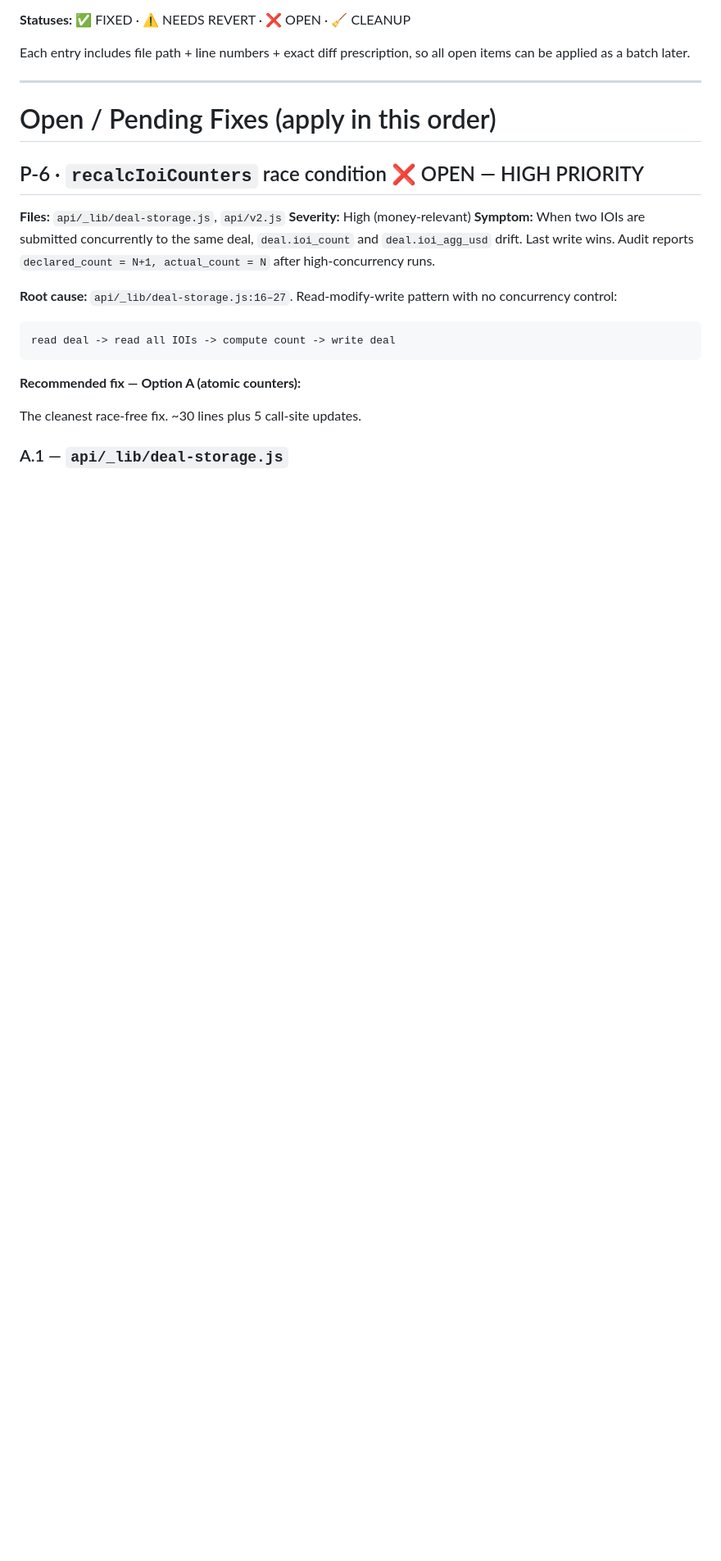
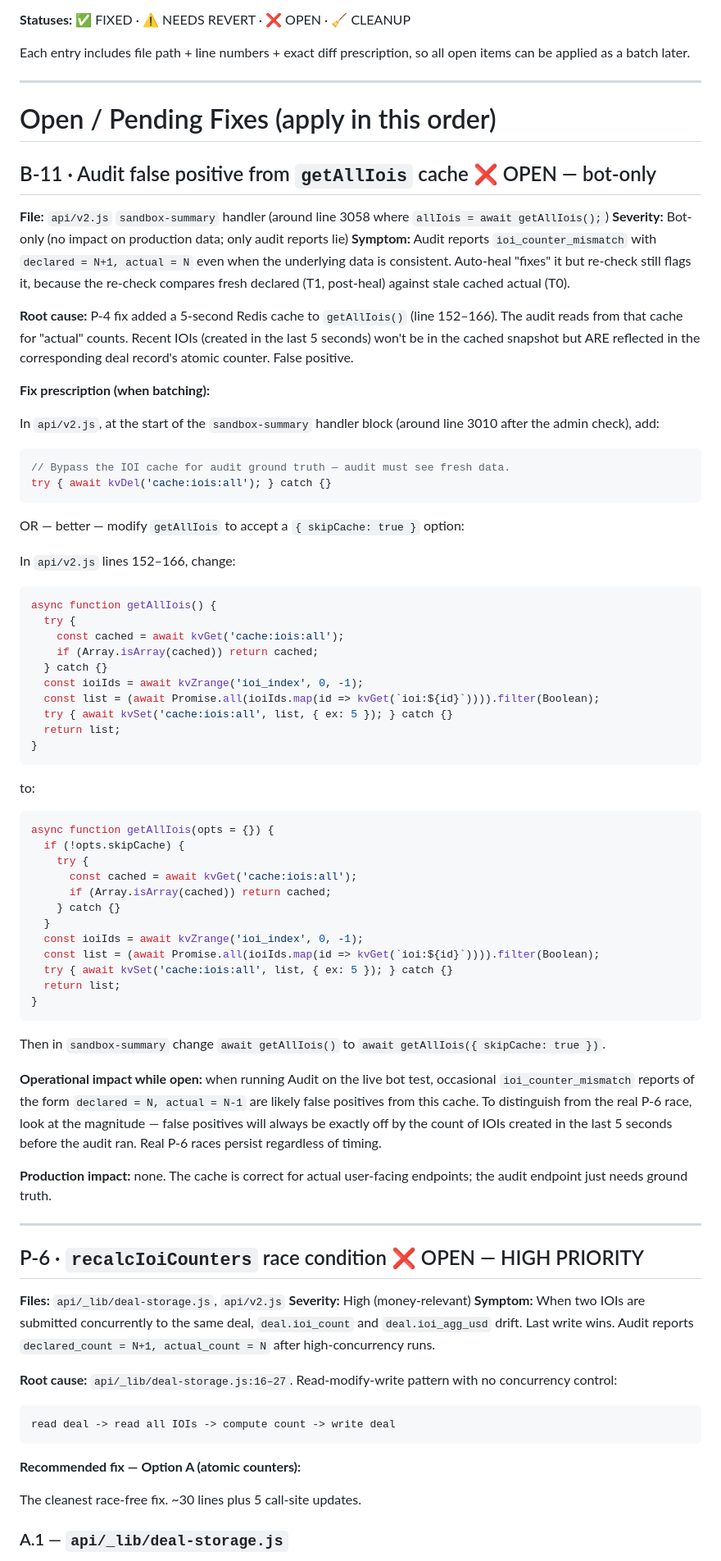
Before and after one commit to tkjintl/Prism, a Markdown page: BOT_DEBUG_LOG.md, the part around one of its changes. Shown at 82% size. Drawn GitHub-style; blank space fills up the shorter version.

Commit message:
Log: B-11 audit false positive from getAllIois cache
P-4 added a 5s Redis cache to getAllIois (correct fix for
production fan-out). Audit endpoint also reads from it for 'actual'
counts, which become stale relative to fresh deal record counters.
Result: audit flags ioi_counter_mismatch on perfectly consistent
data when an IOI was created in the last 5s before audit run.

Bot-only impact (audit endpoint lies). Production endpoints are
correct because the cache is appropriately fresh for them.

Logged with line-level fix prescription. Add skipCache:true option
to getAllIois, pass it from the audit handler. Or: kvDel cache key
at start of audit. Both are simple toggles.

NOT FIXED — log only, batch later.

````diff
--- a/BOT_DEBUG_LOG.md
+++ b/BOT_DEBUG_LOG.md
@@ -9,6 +9,61 @@ Each entry includes file path + line numbers + exact diff prescription, so all o
 ---
 
 # Open / Pending Fixes (apply in this order)
+
+## B-11 · Audit false positive from `getAllIois` cache ❌ OPEN — bot-only
+
+**File:** `api/v2.js` `sandbox-summary` handler (around line 3058 where `allIois = await getAllIois();`)
+**Severity:** Bot-only (no impact on production data; only audit reports lie)
+**Symptom:** Audit reports `ioi_counter_mismatch` with `declared = N+1, actual = N` even when the underlying data is consistent. Auto-heal "fixes" it but re-check still flags it, because the re-check compares fresh declared (T1, post-heal) against stale cached actual (T0).
+
+**Root cause:** P-4 fix added a 5-second Redis cache to `getAllIois()` (line 152–166). The audit reads from that cache for "actual" counts. Recent IOIs (created in the last 5 seconds) won't be in the cached snapshot but ARE reflected in the corresponding deal record's atomic counter. False positive.
+
+**Fix prescription (when batching):**
+
+In `api/v2.js`, at the start of the `sandbox-summary` handler block (around line 3010 after the admin check), add:
+```js
+// Bypass the IOI cache for audit ground truth — audit must see fresh data.
+try { await kvDel('cache:iois:all'); } catch {}
+```
+
+OR — better — modify `getAllIois` to accept a `{ skipCache: true }` option:
+
+In `api/v2.js` lines 152–166, change:
+```js
+async function getAllIois() {
+  try {
+    const cached = await kvGet('cache:iois:all');
+    if (Array.isArray(cached)) return cached;
+  } catch {}
+  const ioiIds = await kvZrange('ioi_index', 0, -1);
+  const list = (await Promise.all(ioiIds.map(id => kvGet(`ioi:${id}`)))).filter(Boolean);
+  try { await kvSet('cache:iois:all', list, { ex: 5 }); } catch {}
+  return list;
+}
+```
+to:
+```js
+async function getAllIois(opts = {}) {
+  if (!opts.skipCache) {
+    try {
+      const cached = await kvGet('cache:iois:all');
+      if (Array.isArray(cached)) return cached;
+    } catch {}
+  }
+  const ioiIds = await kvZrange('ioi_index', 0, -1);
+  const list = (await Promise.all(ioiIds.map(id => kvGet(`ioi:${id}`)))).filter(Boolean);
+  try { await kvSet('cache:iois:all', list, { ex: 5 }); } catch {}
+  return list;
+}
+```
+
+Then in `sandbox-summary` change `await getAllIois()` to `await getAllIois({ skipCache: true })`.
+
+**Operational impact while open:** when running Audit on the live bot test, occasional `ioi_counter_mismatch` reports of the form `declared = N, actual = N-1` are likely false positives from this cache. To distinguish from the real P-6 race, look at the magnitude — false positives will always be exactly off by the count of IOIs created in the last 5 seconds before the audit ran. Real P-6 races persist regardless of timing.
+
+**Production impact:** none. The cache is correct for actual user-facing endpoints; the audit endpoint just needs ground truth.
+
+---
 
 ## P-6 · `recalcIoiCounters` race condition ❌ OPEN — HIGH PRIORITY
 
````
Also changed, not shown: other parts of BOT_DEBUG_LOG.md (+4 -3 lines).
